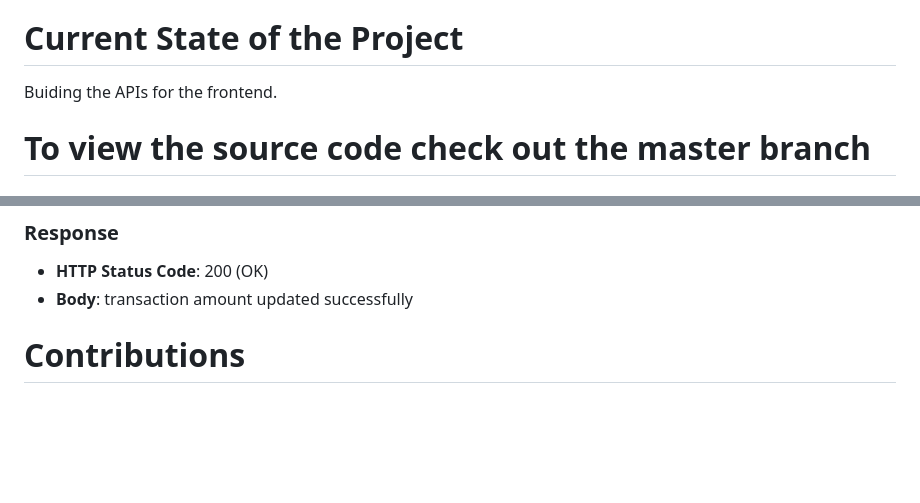
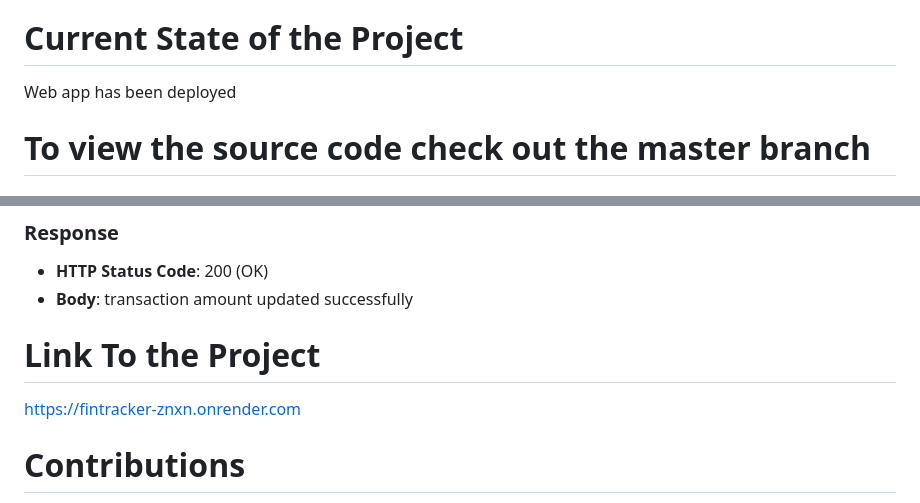
Before and after one commit to facquah20/finance-tracker-backend, a Markdown page: README.md, 2 parts joined by grey strips. GitHub-like rendering; blank space fills up the shorter version.

```diff
--- a/README.md
+++ b/README.md
@@ -16,7 +16,7 @@ install. Run mvn sprint-boot:run in your terminal from the root of your director
 The command will start the server on http://localhost:8080.
 
 # Current State of the Project
-Buiding the APIs for the frontend.
+Web app has been deployed
 
 # To view the source code check out the master branch
 
@@ -296,7 +296,8 @@ This endpoint allows you to change or update the amount transacted
 - **Body**: transaction amount updated successfully
 
 
-
+# Link To the Project
+https://fintracker-znxn.onrender.com
 
 # Contributions
 Contributions on this project are warmly welcomed. You can reach out to the developer at:
```
